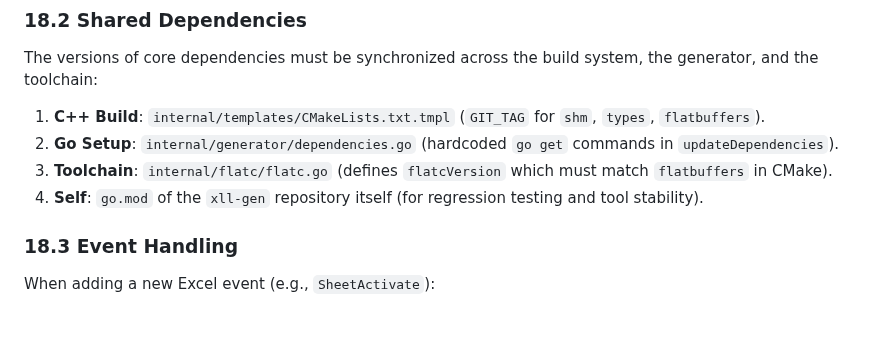
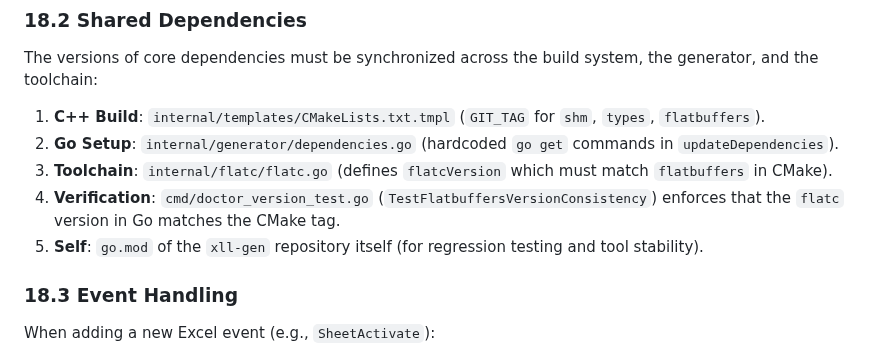
Before and after one commit to xll-gen/xll-gen, a Markdown page: AGENTS.md, the part around the change. Rendered like a GitHub page; blank space fills up the shorter version.

Commit message:
docs: update Co-Change Clusters in AGENTS.md
Added `cmd/doctor_version_test.go` to the 'Shared Dependencies' cluster in `AGENTS.md`. This test enforces version consistency between `flatc` in Go code and `CMakeLists.txt`, making it a critical part of the dependency management cluster. Also verified `pkg/protocol` removal and `pkg/server/types.go` roles.

```diff
--- a/AGENTS.md
+++ b/AGENTS.md
@@ -116,7 +116,8 @@ The versions of core dependencies must be synchronized across the build system,
 1.  **C++ Build**: `internal/templates/CMakeLists.txt.tmpl` (`GIT_TAG` for `shm`, `types`, `flatbuffers`).
 2.  **Go Setup**: `internal/generator/dependencies.go` (hardcoded `go get` commands in `updateDependencies`).
 3.  **Toolchain**: `internal/flatc/flatc.go` (defines `flatcVersion` which must match `flatbuffers` in CMake).
-4.  **Self**: `go.mod` of the `xll-gen` repository itself (for regression testing and tool stability).
+4.  **Verification**: `cmd/doctor_version_test.go` (`TestFlatbuffersVersionConsistency`) enforces that the `flatc` version in Go matches the CMake tag.
+5.  **Self**: `go.mod` of the `xll-gen` repository itself (for regression testing and tool stability).
 
 ### 18.3 Event Handling
 When adding a new Excel event (e.g., `SheetActivate`):
```
